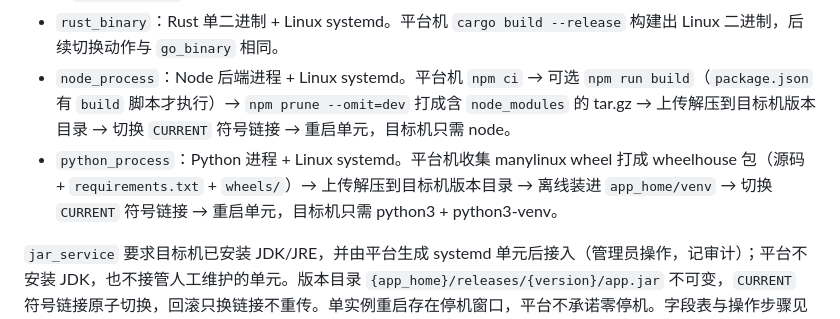
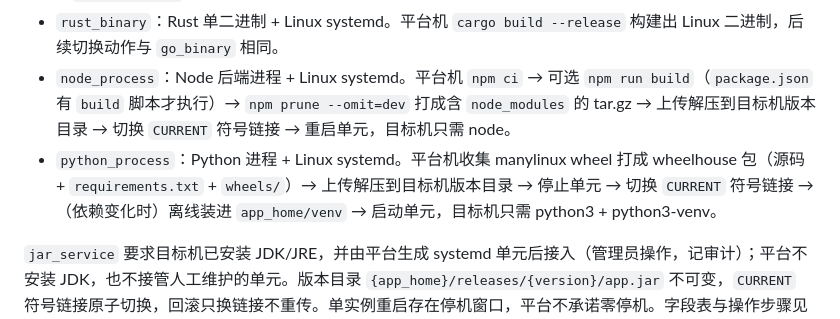
Before and after one commit to BeginnerA/agencys-deploy, a Markdown page: README.md, the part around the change. Rendered like a GitHub page.

Commit message:
docs: fix python process phase order and build prerequisites

```diff
--- a/README.md
+++ b/README.md
@@ -293,7 +293,7 @@ servers:
 - `go_binary`：Go 单二进制 + Linux systemd。平台机交叉编译（`CGO_ENABLED=0 GOOS=linux`）出 Linux 二进制 → 上传到目标机版本目录 → 切换 `CURRENT` 符号链接 → 重启单元，目标机无 JDK/解释器依赖（`CGO_ENABLED=0` 产物静态链接）。
 - `rust_binary`：Rust 单二进制 + Linux systemd。平台机 `cargo build --release` 构建出 Linux 二进制，后续切换动作与 `go_binary` 相同。
 - `node_process`：Node 后端进程 + Linux systemd。平台机 `npm ci` → 可选 `npm run build`（`package.json` 有 `build` 脚本才执行）→ `npm prune --omit=dev` 打成含 `node_modules` 的 tar.gz → 上传解压到目标机版本目录 → 切换 `CURRENT` 符号链接 → 重启单元，目标机只需 node。
-- `python_process`：Python 进程 + Linux systemd。平台机收集 manylinux wheel 打成 wheelhouse 包（源码 + `requirements.txt` + `wheels/`）→ 上传解压到目标机版本目录 → 离线装进 `app_home/venv` → 切换 `CURRENT` 符号链接 → 重启单元，目标机只需 python3 + python3-venv。
+- `python_process`：Python 进程 + Linux systemd。平台机收集 manylinux wheel 打成 wheelhouse 包（源码 + `requirements.txt` + `wheels/`）→ 上传解压到目标机版本目录 → 停止单元 → 切换 `CURRENT` 符号链接 →（依赖变化时）离线装进 `app_home/venv` → 启动单元，目标机只需 python3 + python3-venv。
 
 `jar_service` 要求目标机已安装 JDK/JRE，并由平台生成 systemd 单元后接入（管理员操作，记审计）；平台不安装 JDK，也不接管人工维护的单元。版本目录 `{app_home}/releases/{version}/app.jar` 不可变，`CURRENT` 符号链接原子切换，回滚只换链接不重传。单实例重启存在停机窗口，平台不承诺零停机。字段表与操作步骤见 `docs/usage.md`「Java 进程发布（jar_service）」。平台周期探测单元状态并从 `.deploy_version` 读取每主机版本；版本变化时写穿 `service_host_state`，监控关闭时页面回退到该快照。
 
```
Also changed, not shown: docs/usage.md (+4 -3 lines).
